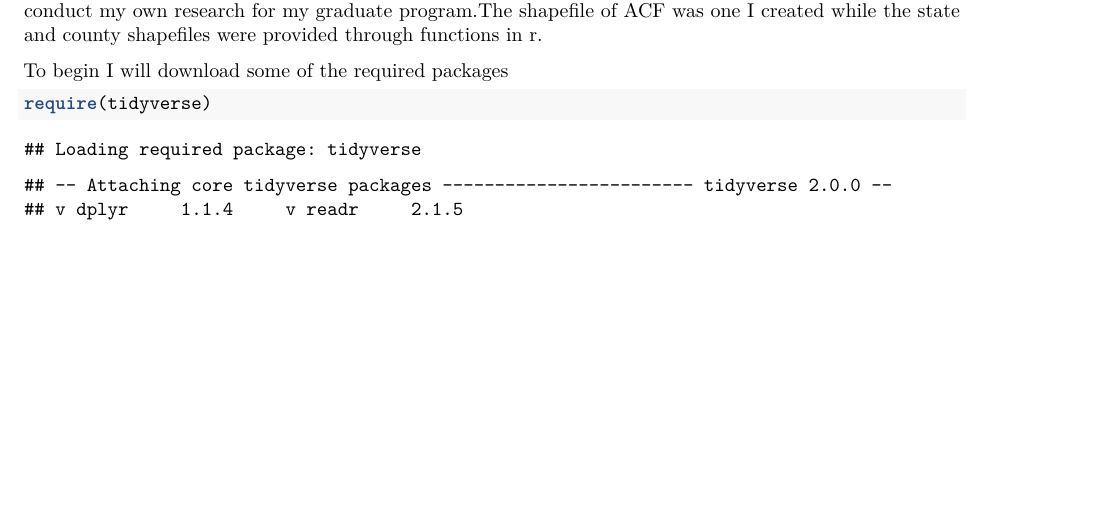
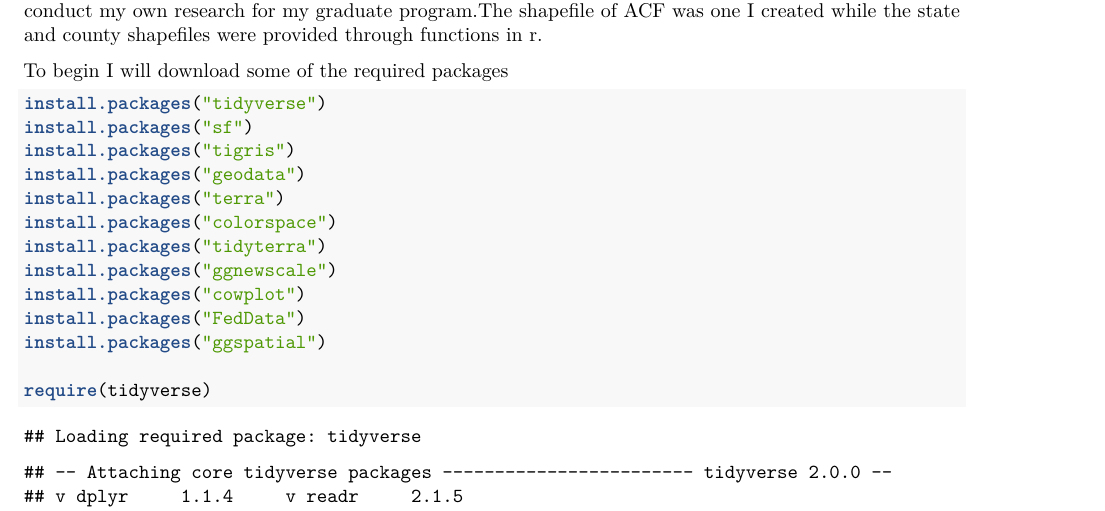
Before and after one commit to tristanswartout/Spatial-Ecology, an R Markdown document (Lab 2/Lab 2.Rmd): part of page 1 of 5, cut so that both start at the same text, the shorter picture padded with empty space. Rendered offline with R 4.5, knitr and Pandoc, then LaTeX, with nearby package versions; some code elsewhere in the file could not run offline.

Commit message:
Update Lab 2.Rmd

````diff
--- a/Lab 2/Lab 2.Rmd
+++ b/Lab 2/Lab 2.Rmd
@@ -12,6 +12,18 @@ For this assignment I will be making a study area map of the Auburn Captive Deer
 To begin I will download some of the required packages
 
 ```{r}
+install.packages("tidyverse")
+install.packages("sf")
+install.packages("tigris")
+install.packages("geodata")
+install.packages("terra")
+install.packages("colorspace")
+install.packages("tidyterra")
+install.packages("ggnewscale")
+install.packages("cowplot")
+install.packages("FedData")
+install.packages("ggspatial")
+
 require(tidyverse)
 require(sf)
 require(tigris)
````
